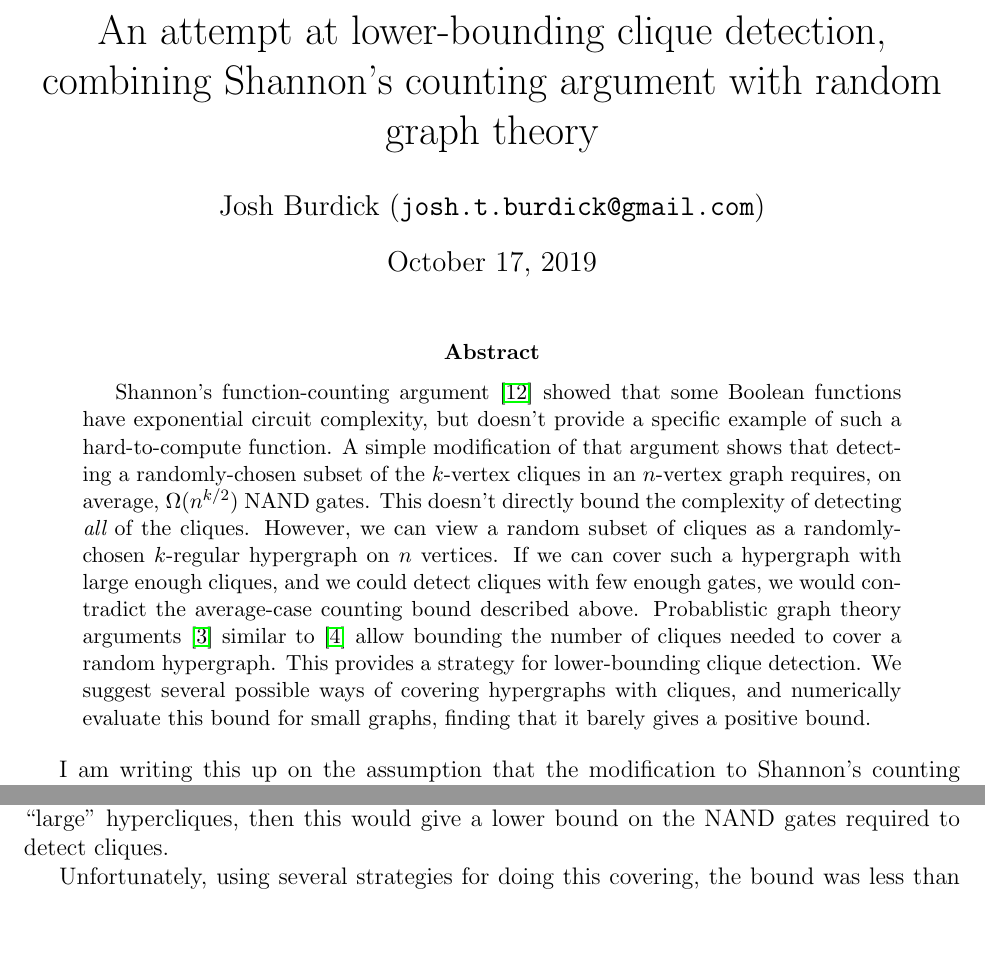
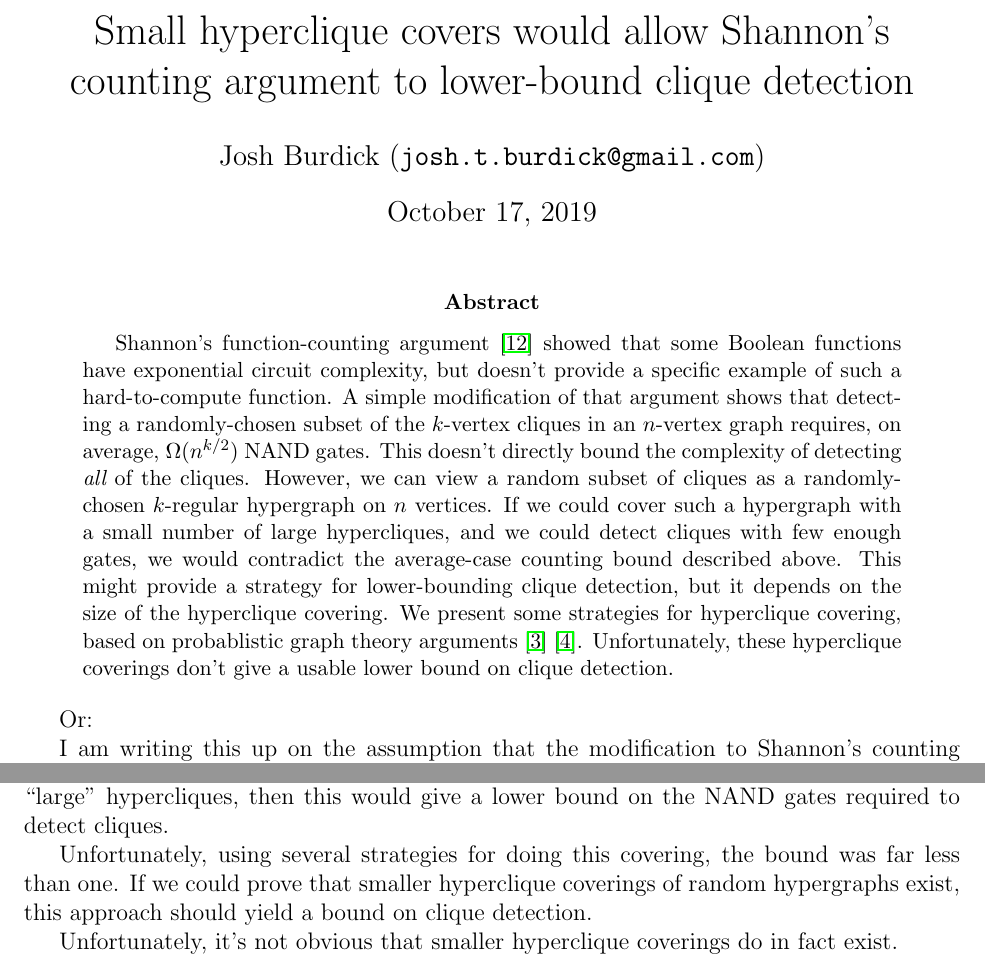
Before and after one commit to joshtburdick/misc, a LaTeX paper (countingBound/countingBound.tex): two parts of pages 1 and 16 of 18, joined at a grey line, cut at the place of the change, the shorter picture padded with empty space. Compiled offline with pdfLaTeX.

Commit message:
Start attempting to simplify

```diff
--- a/countingBound/countingBound.tex
+++ b/countingBound/countingBound.tex
@@ -10,8 +10,9 @@
 \newcommand{\floor}[1]{\left\lfloor #1 \right\rfloor}
 \newcommand{\ceil}[1]{\left\lceil #1 \right\rceil}
 \begin{document}
-\title{An attempt at lower-bounding clique detection, combining
-Shannon's counting argument with random graph theory}
+\title{
+Small hyperclique covers would allow Shannon's
+counting argument to lower-bound clique detection}
 
 \author{Josh Burdick ({\tt josh.t.burdick@gmail.com})}
 \maketitle
@@ -25,18 +26,19 @@ $n$-vertex graph requires, on average, $\Omega(n^{k/2})$ NAND gates.
 This doesn't directly bound the complexity of detecting {\em all} of the cliques.
 However, we can view a random subset of cliques as a randomly-chosen
 $k$-regular hypergraph on $n$ vertices.
-If we can cover such a hypergraph with large enough cliques,
+If we could cover such a hypergraph with a small number of large hypercliques,
 and we could detect cliques with few enough gates, we would contradict
 the average-case counting bound described above.
-Probablistic graph theory arguments
-\cite{bollobas1976cliques} similar to \cite{bollobas1993clique}
-allow bounding the number of cliques needed to
-cover a random hypergraph.
-This provides a strategy for lower-bounding clique detection.
-We suggest several possible ways of covering hypergraphs with cliques,
-and numerically evaluate this bound for small graphs, finding that
-it barely gives a positive bound.
+This might provide a strategy for lower-bounding clique detection,
+but it depends on the size of the hyperclique covering.
+We present some strategies for hyperclique covering, based on
+probablistic graph theory arguments
+\cite{bollobas1976cliques} \cite{bollobas1993clique}.
+Unfortunately, these hyperclique coverings don't give a usable
+lower bound on clique detection.
 \end{abstract}
+
+Or:
 
 I am writing this up on the assumption that the modification
 to Shannon's counting argument (section \ref{countingBound})
@@ -864,7 +867,14 @@ then this would give a lower bound on the NAND gates required to
 detect cliques.
 
 Unfortunately, using several strategies for doing this covering,
-the bound was less than one. Possibly improving the covering
+the bound was far less than one. If we could prove that
+smaller hyperclique coverings of random hypergraphs exist,
+this approach should yield a bound on clique detection.
+
+Unfortunately, it's not obvious that smaller hyperclique
+coverings do in fact exist.
+
+ Possibly improving the covering
 strategy would help, but I'm not convinced it would help much.
 
 \section{Acknowledgements}
```
Also changed, not shown: countingBound/countingBound.pdf, countingBound/countingBound.tex (5 more changed lines).
